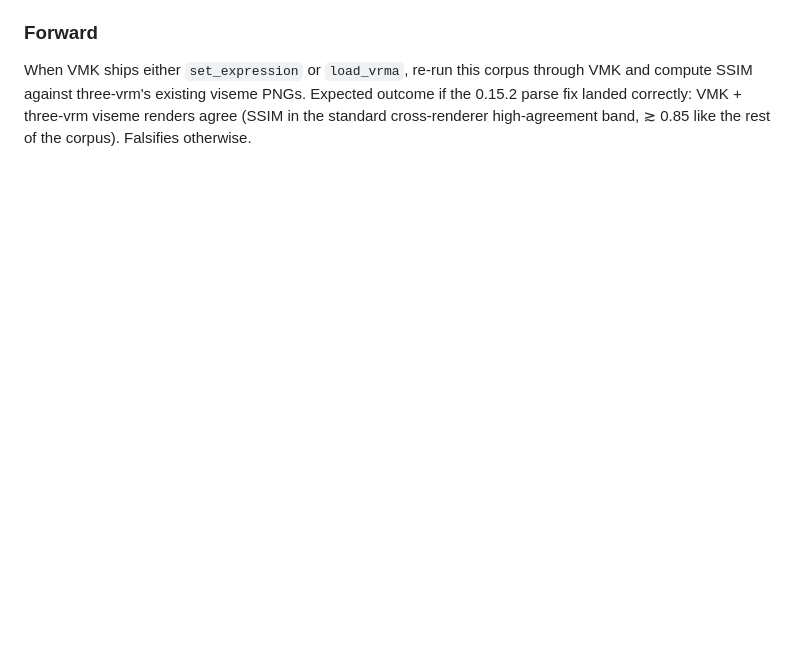
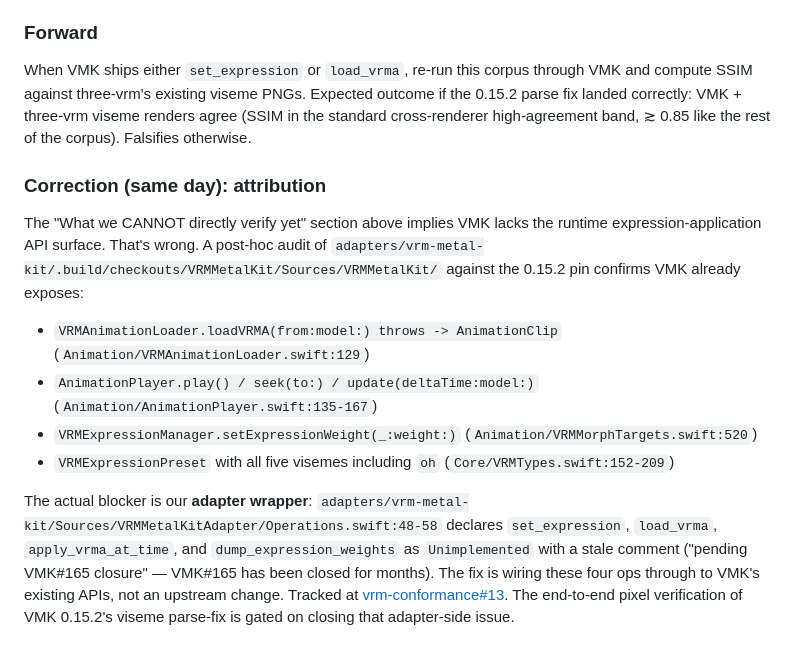
Before and after one commit to arkavo-org/vrm-conformance, a Markdown page: docs/findings.md, the part around the change. Rendered like a GitHub page; blank space fills up the shorter version.

Commit message:
docs(findings): correct VMK 0.15.2 attribution — adapter wrapper, not upstream
The entry committed in 2f23103 implied VMK 0.15.2 lacks the runtime
expression-application API surface needed to verify the viseme parse
fix end-to-end. That's wrong. VMK already exposes:

- `VRMAnimationLoader.loadVRMA(from:model:)` (public)
- `AnimationPlayer.play() / seek(to:) / update(deltaTime:model:)` (public)
- `VRMExpressionManager.setExpressionWeight(_:weight:)` (public)
- `VRMExpressionPreset` enum covering all 5 visemes including `oh`

The blocker is our adapter wrapper: `Operations.swift:48-58` declares
4 ops as Unimplemented with a stale "pending VMK#165 closure" comment.
VMK#165 has been closed for months. Wiring those 4 ops to VMK's
existing APIs unblocks the end-to-end pixel verification.

Filed as vrm-conformance#13.

Co-Authored-By: Claude Opus 4.7 (1M context) <noreply@anthropic.com>

```diff
--- a/docs/findings.md
+++ b/docs/findings.md
@@ -1692,3 +1692,14 @@ Until one of these lands, the conformance suite confirms the upstream fix indire
 ### Forward
 
 When VMK ships either `set_expression` or `load_vrma`, re-run this corpus through VMK and compute SSIM against three-vrm's existing viseme PNGs. Expected outcome if the 0.15.2 parse fix landed correctly: VMK + three-vrm viseme renders agree (SSIM in the standard cross-renderer high-agreement band, ≳ 0.85 like the rest of the corpus). Falsifies otherwise.
+
+### Correction (same day): attribution
+
+The "What we CANNOT directly verify yet" section above implies VMK lacks the runtime expression-application API surface. That's wrong. A post-hoc audit of `adapters/vrm-metal-kit/.build/checkouts/VRMMetalKit/Sources/VRMMetalKit/` against the 0.15.2 pin confirms VMK already exposes:
+
+- `VRMAnimationLoader.loadVRMA(from:model:) throws -> AnimationClip` (`Animation/VRMAnimationLoader.swift:129`)
+- `AnimationPlayer.play() / seek(to:) / update(deltaTime:model:)` (`Animation/AnimationPlayer.swift:135-167`)
+- `VRMExpressionManager.setExpressionWeight(_:weight:)` (`Animation/VRMMorphTargets.swift:520`)
+- `VRMExpressionPreset` with all five visemes including `oh` (`Core/VRMTypes.swift:152-209`)
+
+The actual blocker is our **adapter wrapper**: `adapters/vrm-metal-kit/Sources/VRMMetalKitAdapter/Operations.swift:48-58` declares `set_expression`, `load_vrma`, `apply_vrma_at_time`, and `dump_expression_weights` as `Unimplemented` with a stale comment ("pending VMK#165 closure" — VMK#165 has been closed for months). The fix is wiring these four ops through to VMK's existing APIs, not an upstream change. Tracked at [vrm-conformance#13](https://github.com/arkavo-org/vrm-conformance/issues/13). The end-to-end pixel verification of VMK 0.15.2's viseme parse-fix is gated on closing that adapter-side issue.
```
